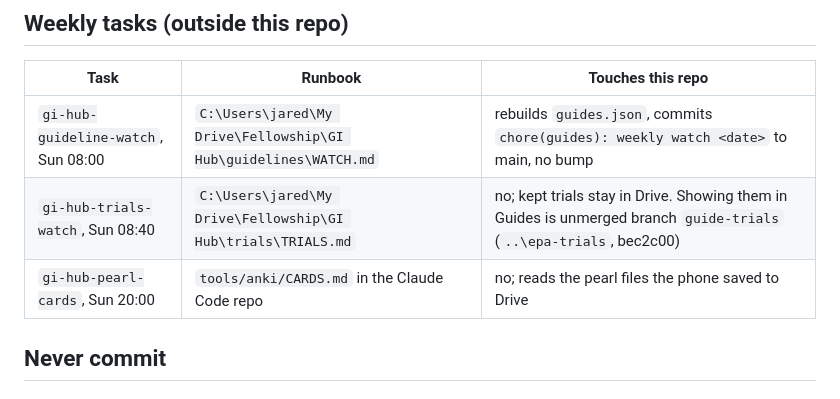
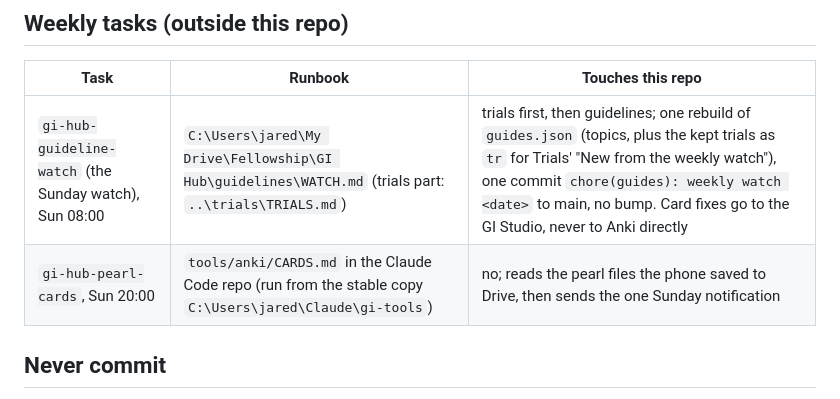
Before and after one commit to LethalNifty/epa-tracker, a Markdown page: CLAUDE.md, the part around the change. Drawn GitHub-style.

Commit message:
docs: the Sunday watch is one run; its trials show under Trials
Co-Authored-By: Claude Opus 5.5 <noreply@anthropic.com>

```diff
--- a/CLAUDE.md
+++ b/CLAUDE.md
@@ -79,9 +79,8 @@ Options: `--tag <feature>` names the rollback tag (default: the branch name; req
 
 | Task | Runbook | Touches this repo |
 |---|---|---|
-| `gi-hub-guideline-watch`, Sun 08:00 | `C:\Users\jared\My Drive\Fellowship\GI Hub\guidelines\WATCH.md` | rebuilds `guides.json`, commits `chore(guides): weekly watch <date>` to main, no bump |
-| `gi-hub-trials-watch`, Sun 08:40 | `C:\Users\jared\My Drive\Fellowship\GI Hub\trials\TRIALS.md` | no; kept trials stay in Drive. Showing them in Guides is unmerged branch `guide-trials` (`..\epa-trials`, bec2c00) |
-| `gi-hub-pearl-cards`, Sun 20:00 | `tools/anki/CARDS.md` in the Claude Code repo | no; reads the pearl files the phone saved to Drive |
+| `gi-hub-guideline-watch` (the Sunday watch), Sun 08:00 | `C:\Users\jared\My Drive\Fellowship\GI Hub\guidelines\WATCH.md` (trials part: `..\trials\TRIALS.md`) | trials first, then guidelines; one rebuild of `guides.json` (topics, plus the kept trials as `tr` for Trials' "New from the weekly watch"), one commit `chore(guides): weekly watch <date>` to main, no bump. Card fixes go to the GI Studio, never to Anki directly |
+| `gi-hub-pearl-cards`, Sun 20:00 | `tools/anki/CARDS.md` in the Claude Code repo (run from the stable copy `C:\Users\jared\Claude\gi-tools`) | no; reads the pearl files the phone saved to Drive, then sends the one Sunday notification |
 
 ## Never commit
 
```
